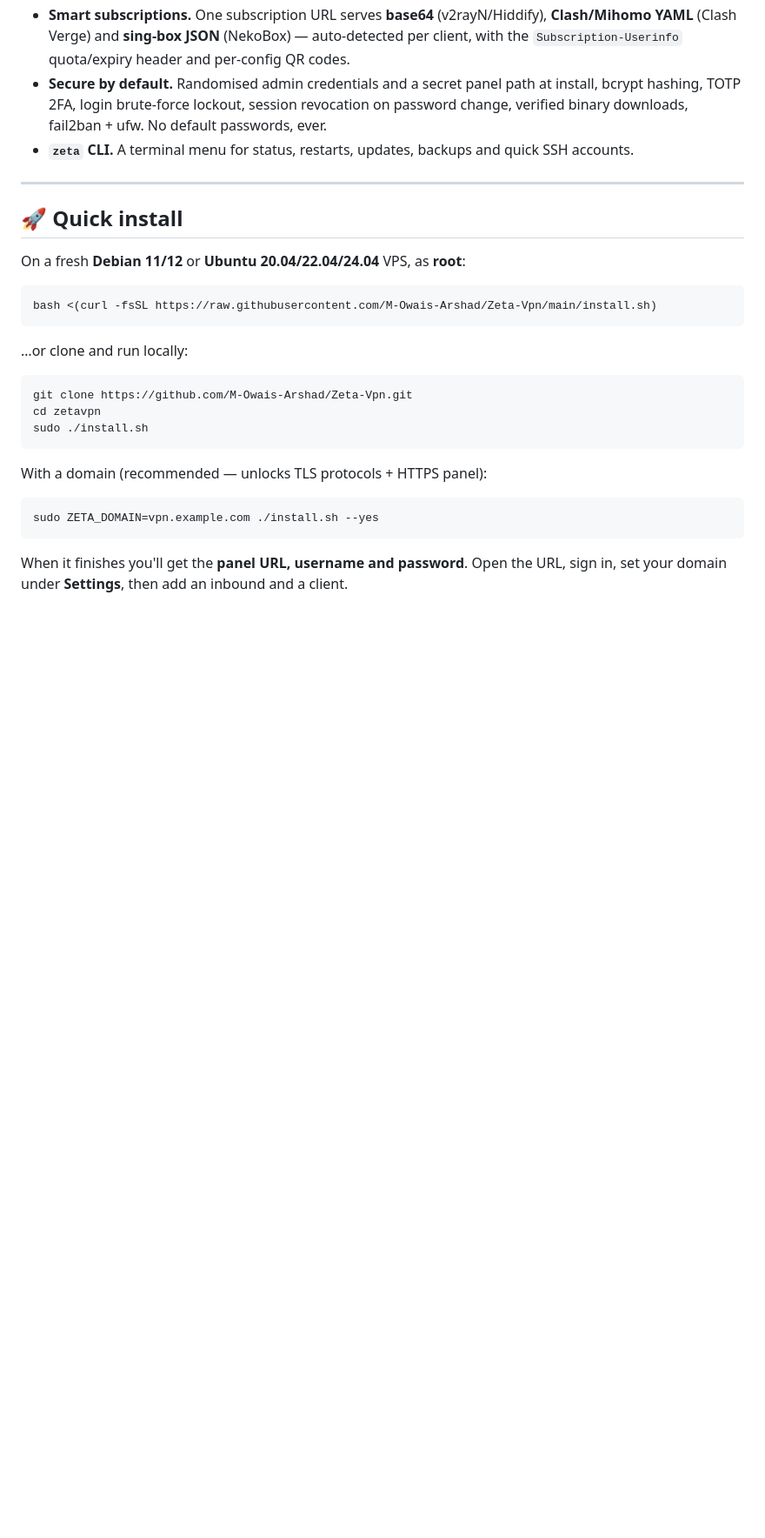
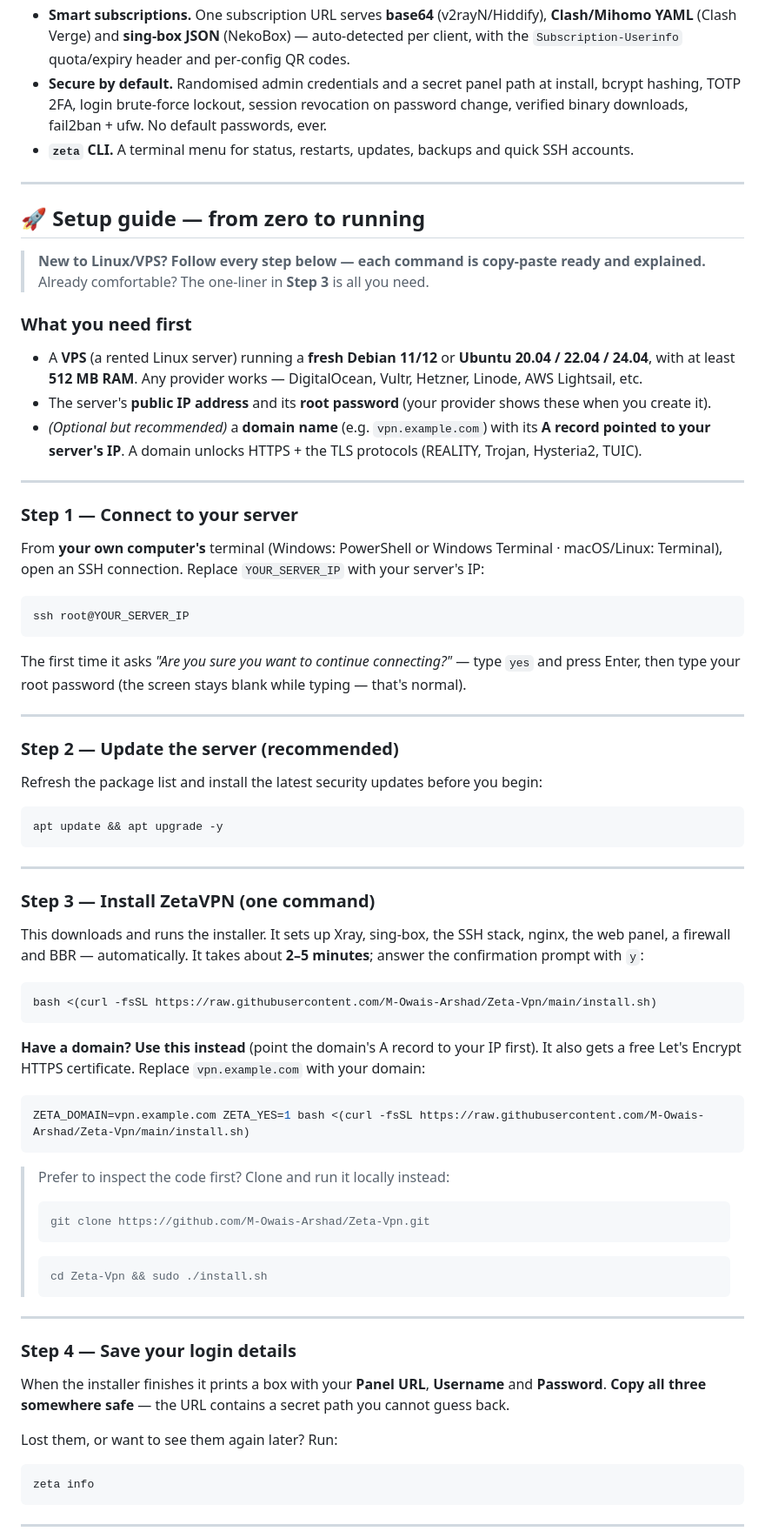
Before and after one commit to M-Owais-Arshad/Zeta-Vpn, a Markdown page: README.md, the part around one of its changes. Shown at 87% size. GitHub-like rendering; blank space fills up the shorter version.

````diff
--- a/README.md
+++ b/README.md
@@ -42,28 +42,74 @@ together by a FastAPI backend and installed straight from GitHub.
 
 ---
 
-## 🚀 Quick install
+## 🚀 Setup guide — from zero to running
 
-On a fresh **Debian 11/12** or **Ubuntu 20.04/22.04/24.04** VPS, as **root**:
+> **New to Linux/VPS? Follow every step below — each command is copy-paste ready and explained.**
+> Already comfortable? The one-liner in **Step 3** is all you need.
+
+### What you need first
+
+- A **VPS** (a rented Linux server) running a **fresh Debian 11/12** or **Ubuntu 20.04 / 22.04 / 24.04**, with at least **512 MB RAM**. Any provider works — DigitalOcean, Vultr, Hetzner, Linode, AWS Lightsail, etc.
+- The server's **public IP address** and its **root password** (your provider shows these when you create it).
+- *(Optional but recommended)* a **domain name** (e.g. `vpn.example.com`) with its **A record pointed to your server's IP**. A domain unlocks HTTPS + the TLS protocols (REALITY, Trojan, Hysteria2, TUIC).
+
+---
+
+### Step 1 — Connect to your server
+
+From **your own computer's** terminal (Windows: PowerShell or Windows Terminal · macOS/Linux: Terminal), open an SSH connection. Replace `YOUR_SERVER_IP` with your server's IP:
+
+```bash
+ssh root@YOUR_SERVER_IP
+```
+
+The first time it asks *"Are you sure you want to continue connecting?"* — type `yes` and press Enter, then type your root password (the screen stays blank while typing — that's normal).
+
+---
+
+### Step 2 — Update the server (recommended)
+
+Refresh the package list and install the latest security updates before you begin:
+
+```bash
+apt update && apt upgrade -y
+```
+
+---
+
+### Step 3 — Install ZetaVPN (one command)
+
+This downloads and runs the installer. It sets up Xray, sing-box, the SSH stack, nginx, the web panel, a firewall and BBR — automatically. It takes about **2–5 minutes**; answer the confirmation prompt with `y`:
 
 ```bash
 bash <(curl -fsSL https://raw.githubusercontent.com/M-Owais-Arshad/Zeta-Vpn/main/install.sh)
 ```
 
-…or clone and run locally:
+**Have a domain? Use this instead** (point the domain's A record to your IP first). It also gets a free Let's Encrypt HTTPS certificate. Replace `vpn.example.com` with your domain:
 
 ```bash
-git clone https://github.com/M-Owais-Arshad/Zeta-Vpn.git
-cd zetavpn
-sudo ./install.sh
+ZETA_DOMAIN=vpn.example.com ZETA_YES=1 bash <(curl -fsSL https://raw.githubusercontent.com/M-Owais-Arshad/Zeta-Vpn/main/install.sh)
 ```
 
-With a domain (recommended — unlocks TLS protocols + HTTPS panel):
+> Prefer to inspect the code first? Clone and run it locally instead:
+> ```bash
+> git clone https://github.com/M-Owais-Arshad/Zeta-Vpn.git
+> ```
+> ```bash
+> cd Zeta-Vpn && sudo ./install.sh
+> ```
+
+---
+
+### Step 4 — Save your login details
+
+When the installer finishes it prints a box with your **Panel URL**, **Username** and **Password**. **Copy all three somewhere safe** — the URL contains a secret path you cannot guess back.
+
+Lost them, or want to see them again later? Run:
 
 ```bash
-sudo ZETA_DOMAIN=vpn.example.com ./install.sh --yes
+zeta info
 ```
 
-When it finishes you'll get the **panel URL, username and password**. Open the URL, sign in, set your
-domain under **Settings**, then add an inbound and a client.
+---
 
````
Also changed, not shown: other parts of README.md (+90 -1 lines).
